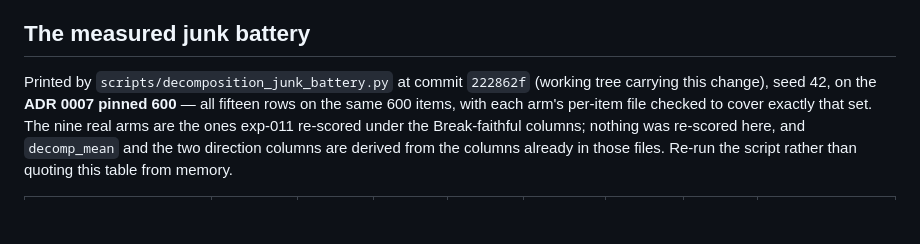
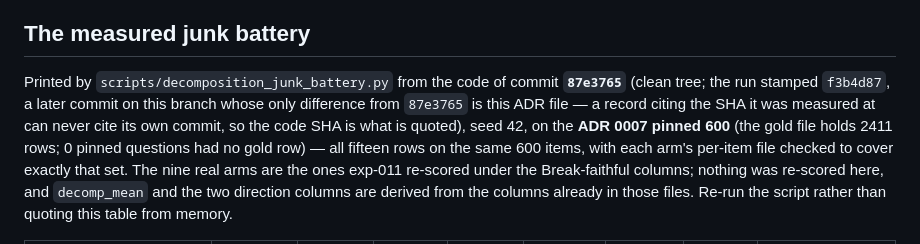
Before and after one commit to AhmadiJahid/Thesis---QAv2, a Markdown page: docs/adr/0029-the-decomposition-quality-suite-the-implementers-registration.md, the part around the change. Drawn GitHub-style; blank space fills up the shorter version.

Commit message:
docs(adr): cite the clean-tree SHA the junk battery table was printed at (Refs #40)
Co-Authored-By: Claude Opus 5 <noreply@anthropic.com>

```diff
--- a/docs/adr/0029-the-decomposition-quality-suite-the-implementers-registration.md
+++ b/docs/adr/0029-the-decomposition-quality-suite-the-implementers-registration.md
@@ -136,9 +136,13 @@ A1–A6 are asserted over the fixture gold in
 
 ## The measured junk battery
 
-Printed by `scripts/decomposition_junk_battery.py` at commit `222862f` (working tree carrying
-this change), seed 42, on the **ADR 0007 pinned 600** — all fifteen rows on the same 600
-items, with each arm's per-item file checked to cover exactly that set. The nine real arms are
+Printed by `scripts/decomposition_junk_battery.py` from the code of commit **`87e3765`**
+(clean tree; the run stamped `f3b4d87`, a later commit on this branch whose only difference
+from `87e3765` is this ADR file — a record citing the SHA it was measured at can never cite
+its own commit, so the code SHA is what is quoted), seed 42,
+on the **ADR 0007 pinned 600** (the gold file holds 2411 rows; 0 pinned questions had no gold
+row) — all fifteen rows on the same 600 items, with each arm's per-item file checked to cover
+exactly that set. The nine real arms are
 the ones exp-011 re-scored under the Break-faithful columns; nothing was re-scored here, and
 `decomp_mean` and the two direction columns are derived from the columns already in those
 files. Re-run the script rather than quoting this table from memory.
```
